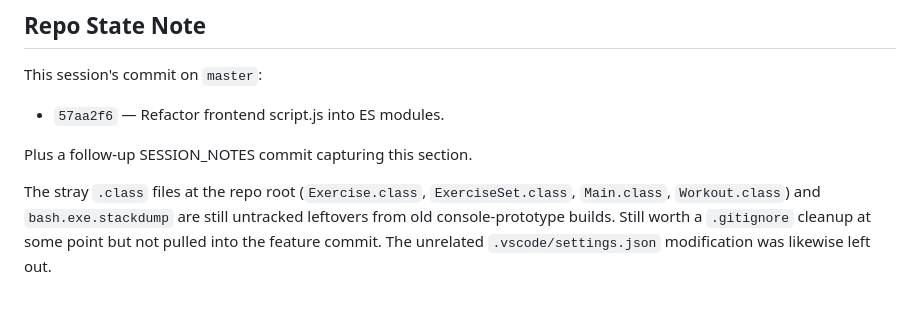
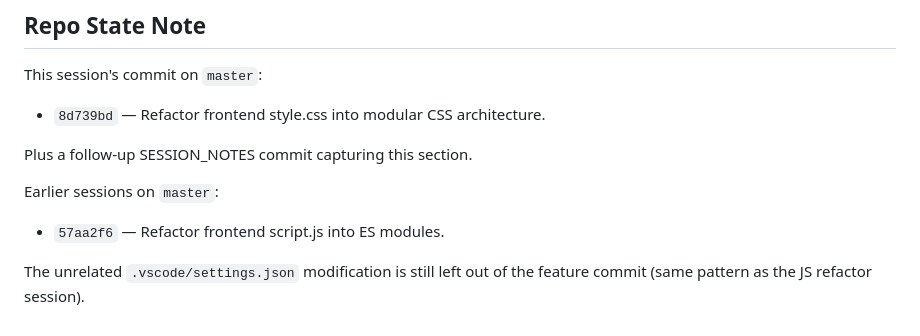
Before and after one commit to nlong3242/Fitness-Tracker, a Markdown page: SESSION_NOTES.md, the part around one of its changes. GitHub-like rendering.

Commit message:
Update SESSION_NOTES for the CSS architecture refactor

```diff
--- a/SESSION_NOTES.md
+++ b/SESSION_NOTES.md
@@ -187,8 +245,12 @@ Smoke-tested by clicking through every flow in the browser. No regressions obser
 
 This session's commit on `master`:
 
-- `57aa2f6` — Refactor frontend script.js into ES modules.
+- `8d739bd` — Refactor frontend style.css into modular CSS architecture.
 
 Plus a follow-up SESSION_NOTES commit capturing this section.
 
-The stray `.class` files at the repo root (`Exercise.class`, `ExerciseSet.class`, `Main.class`, `Workout.class`) and `bash.exe.stackdump` are still untracked leftovers from old console-prototype builds. Still worth a `.gitignore` cleanup at some point but not pulled into the feature commit. The unrelated `.vscode/settings.json` modification was likewise left out.
+Earlier sessions on `master`:
+
+- `57aa2f6` — Refactor frontend script.js into ES modules.
+
+The unrelated `.vscode/settings.json` modification is still left out of the feature commit (same pattern as the JS refactor session).
```
Also changed, not shown: other parts of SESSION_NOTES.md (+58 -0 lines).
